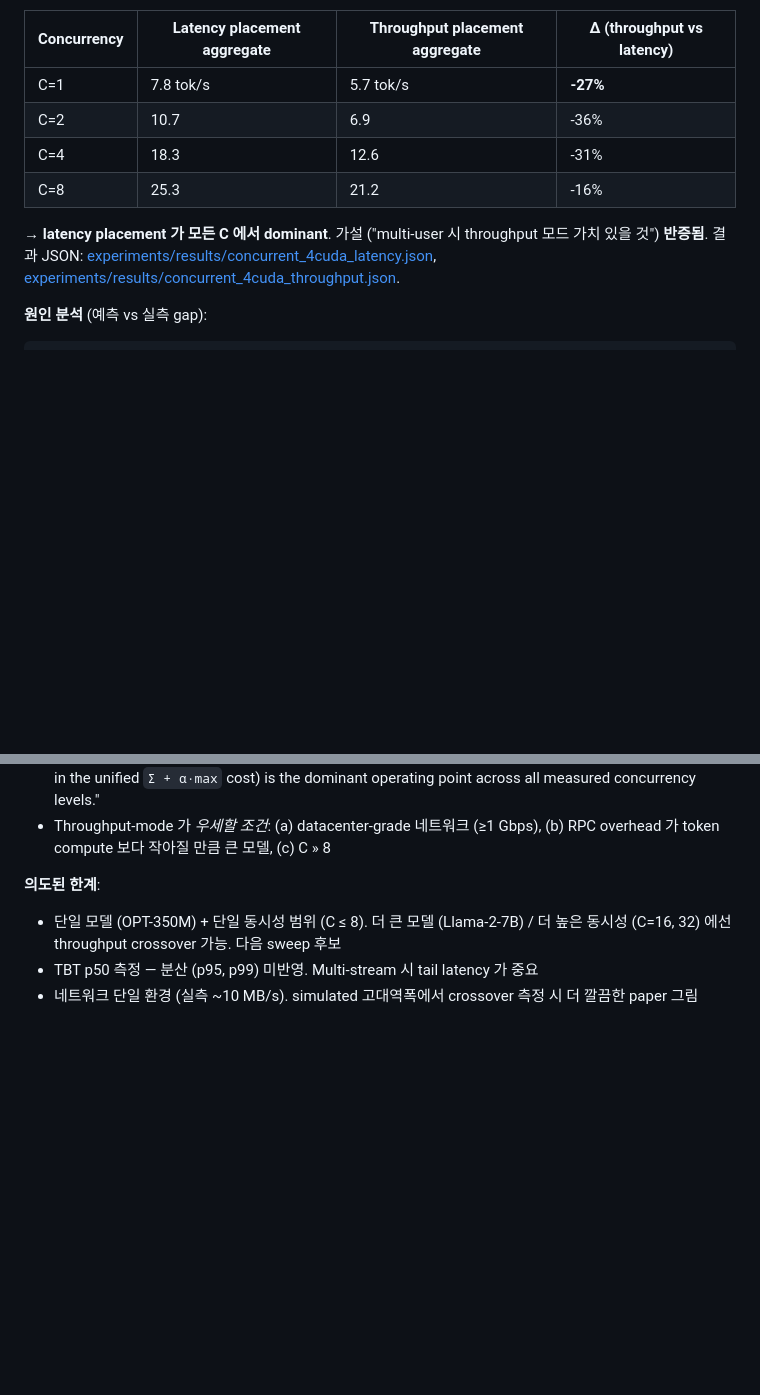
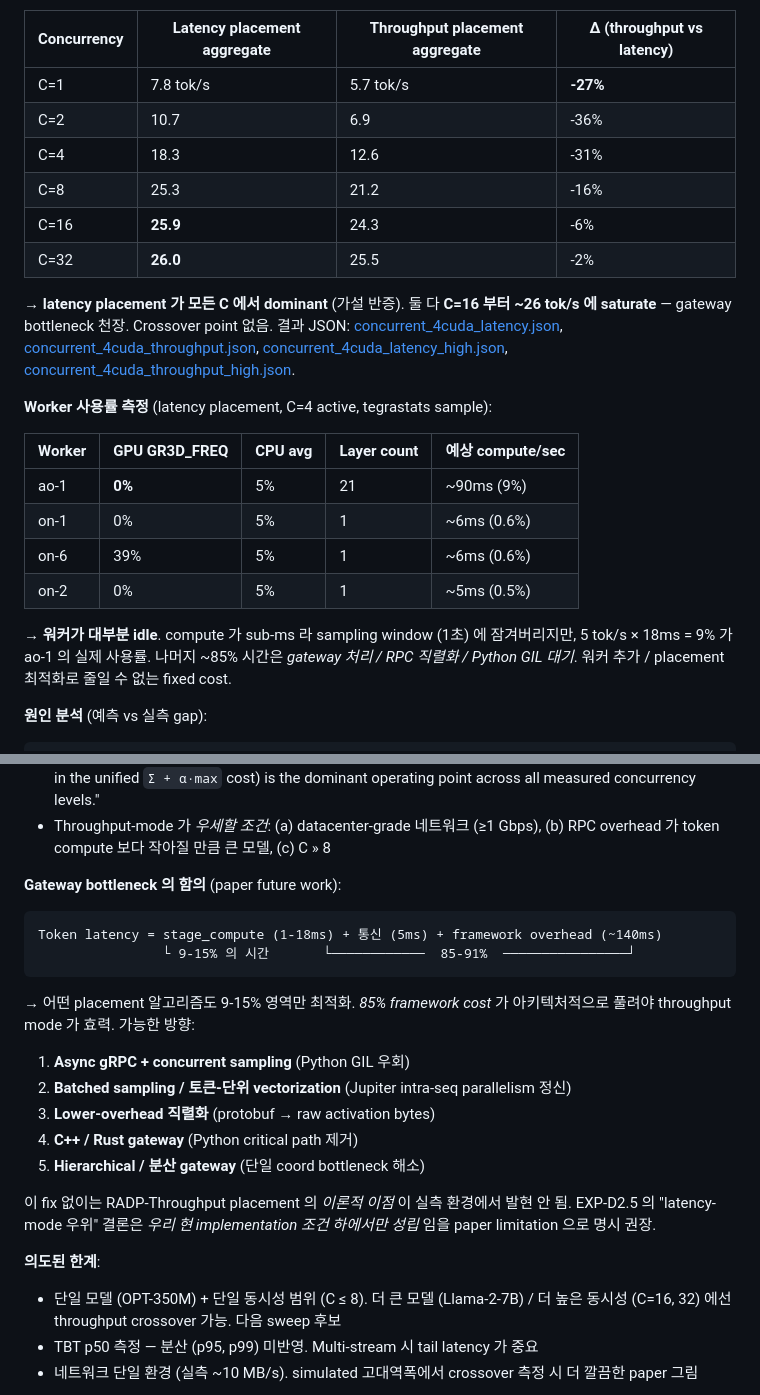
Before and after one commit to hjkim24/RADP, a Markdown page: PHASES.md, 2 parts joined by grey strips. GitHub-like rendering; blank space fills up the shorter version.

Commit message:
docs(phases): D2.5 high-concurrency sweep + worker utilization findings
Extended concurrent sweep to C=16/32 on both modes. Both placements
saturate at ~26 tok/s aggregate — same gateway-bound ceiling. Latency
mode keeps its edge throughout (-2% to -36%) but the margin collapses
at high C where the gateway becomes the binding constraint.

tegrastats sampling during C=4 latency-mode run shows all workers at
~5% CPU and GPU GR3D_FREQ mostly 0% (one Nano transiently at 39%).
Per-token compute (~9% of wall on the bulk-holding AGX) is dwarfed
by ~85% framework overhead: per-RPC gRPC serialization, Python GIL
serialisation in coord, KV-cache state management, and SSE response
handling. No placement reshuffle can recover that 85%.

Practical implication for the paper: RADP-Throughput's theoretical
benefit is structurally blocked on this edge stack. Future work for
recovering it: async gRPC, batched sampling, lower-overhead
serialisation, or moving the coord critical path out of Python. The
D2.5 "latency-mode dominates" finding holds only under the current
single-coord Python implementation.

Co-Authored-By: Claude Opus 4.7 <noreply@anthropic.com>

````diff
--- a/PHASES.md
+++ b/PHASES.md
@@ -1317,12 +1317,25 @@ RADP 가 EdgeShard 두 mode + Jupiter Eq. 4 를 *parameterized cost* 로 통합
 
 | Concurrency | **Latency placement** aggregate | **Throughput placement** aggregate | Δ (throughput vs latency) |
 |---|---|---|---|
-| C=1 | 7.8 tok/s | 5.7 tok/s | **-27%** |
-| C=2 | 10.7 | 6.9 | -36% |
-| C=4 | 18.3 | 12.6 | -31% |
-| C=8 | 25.3 | 21.2 | -16% |
+| C=1  | 7.8 tok/s | 5.7 tok/s | **-27%** |
+| C=2  | 10.7 | 6.9 | -36% |
+| C=4  | 18.3 | 12.6 | -31% |
+| C=8  | 25.3 | 21.2 | -16% |
+| C=16 | **25.9** | 24.3 | -6% |
+| C=32 | **26.0** | 25.5 | -2% |
 
-→ **latency placement 가 모든 C 에서 dominant**. 가설 ("multi-user 시 throughput 모드 가치 있을 것") **반증됨**. 결과 JSON: [experiments/results/concurrent_4cuda_latency.json](experiments/results/concurrent_4cuda_latency.json), [experiments/results/concurrent_4cuda_throughput.json](experiments/results/concurrent_4cuda_throughput.json).
+→ **latency placement 가 모든 C 에서 dominant** (가설 반증). 둘 다 **C=16 부터 ~26 tok/s 에 saturate** — gateway bottleneck 천장. Crossover point 없음. 결과 JSON: [concurrent_4cuda_latency.json](experiments/results/concurrent_4cuda_latency.json), [concurrent_4cuda_throughput.json](experiments/results/concurrent_4cuda_throughput.json), [concurrent_4cuda_latency_high.json](experiments/results/concurrent_4cuda_latency_high.json), [concurrent_4cuda_throughput_high.json](experiments/results/concurrent_4cuda_throughput_high.json).
+
+**Worker 사용률 측정** (latency placement, C=4 active, tegrastats sample):
+
+| Worker | GPU GR3D_FREQ | CPU avg | Layer count | 예상 compute/sec |
+|---|---|---|---|---|
+| ao-1 | **0%** | 5% | 21 | ~90ms (9%) |
+| on-1 | 0% | 5% | 1 | ~6ms (0.6%) |
+| on-6 | 39% | 5% | 1 | ~6ms (0.6%) |
+| on-2 | 0% | 5% | 1 | ~5ms (0.5%) |
+
+→ **워커가 대부분 idle**. compute 가 sub-ms 라 sampling window (1초) 에 잠겨버리지만, 5 tok/s × 18ms = 9% 가 ao-1 의 실제 사용률. 나머지 ~85% 시간은 *gateway 처리 / RPC 직렬화 / Python GIL 대기*. 워커 추가 / placement 최적화로 줄일 수 없는 fixed cost.
 
 **원인 분석** (예측 vs 실측 gap):
 
@@ -1343,6 +1356,22 @@ Throughput placement, C=4 이론치:
 - D2.5 실측: **우리 edge fleet 에선 latency-mode 가 universal dominant point**
 - 정직한 reporting: "In low-bandwidth edge environments (~10 MB/s gRPC), per-RPC fixed overhead exceeds the predicted pipeline-parallelism gain of throughput-mode optimization. RADP-Latency (α=0 in the unified `Σ + α·max` cost) is the dominant operating point across all measured concurrency levels."
 - Throughput-mode 가 *우세할 조건*: (a) datacenter-grade 네트워크 (≥1 Gbps), (b) RPC overhead 가 token compute 보다 작아질 만큼 큰 모델, (c) C » 8
+
+**Gateway bottleneck 의 함의** (paper future work):
+
+```
+Token latency = stage_compute (1-18ms) + 통신 (5ms) + framework overhead (~140ms)
+                └ 9-15% 의 시간       └────────────  85-91%  ────────────────┘
+```
+
+→ 어떤 placement 알고리즘도 9-15% 영역만 최적화. *85% framework cost* 가 아키텍처적으로 풀려야 throughput mode 가 효력. 가능한 방향:
+1. **Async gRPC + concurrent sampling** (Python GIL 우회)
+2. **Batched sampling / 토큰-단위 vectorization** (Jupiter intra-seq parallelism 정신)
+3. **Lower-overhead 직렬화** (protobuf → raw activation bytes)
+4. **C++ / Rust gateway** (Python critical path 제거)
+5. **Hierarchical / 분산 gateway** (단일 coord bottleneck 해소)
+
+이 fix 없이는 RADP-Throughput placement 의 *이론적 이점* 이 실측 환경에서 발현 안 됨. EXP-D2.5 의 "latency-mode 우위" 결론은 *우리 현 implementation 조건 하에서만 성립* 임을 paper limitation 으로 명시 권장.
 
 **의도된 한계**:
 - 단일 모델 (OPT-350M) + 단일 동시성 범위 (C ≤ 8). 더 큰 모델 (Llama-2-7B) / 더 높은 동시성 (C=16, 32) 에선 throughput crossover 가능. 다음 sweep 후보
````
Also changed, not shown: other parts of PHASES.md (+1 -1 lines).
